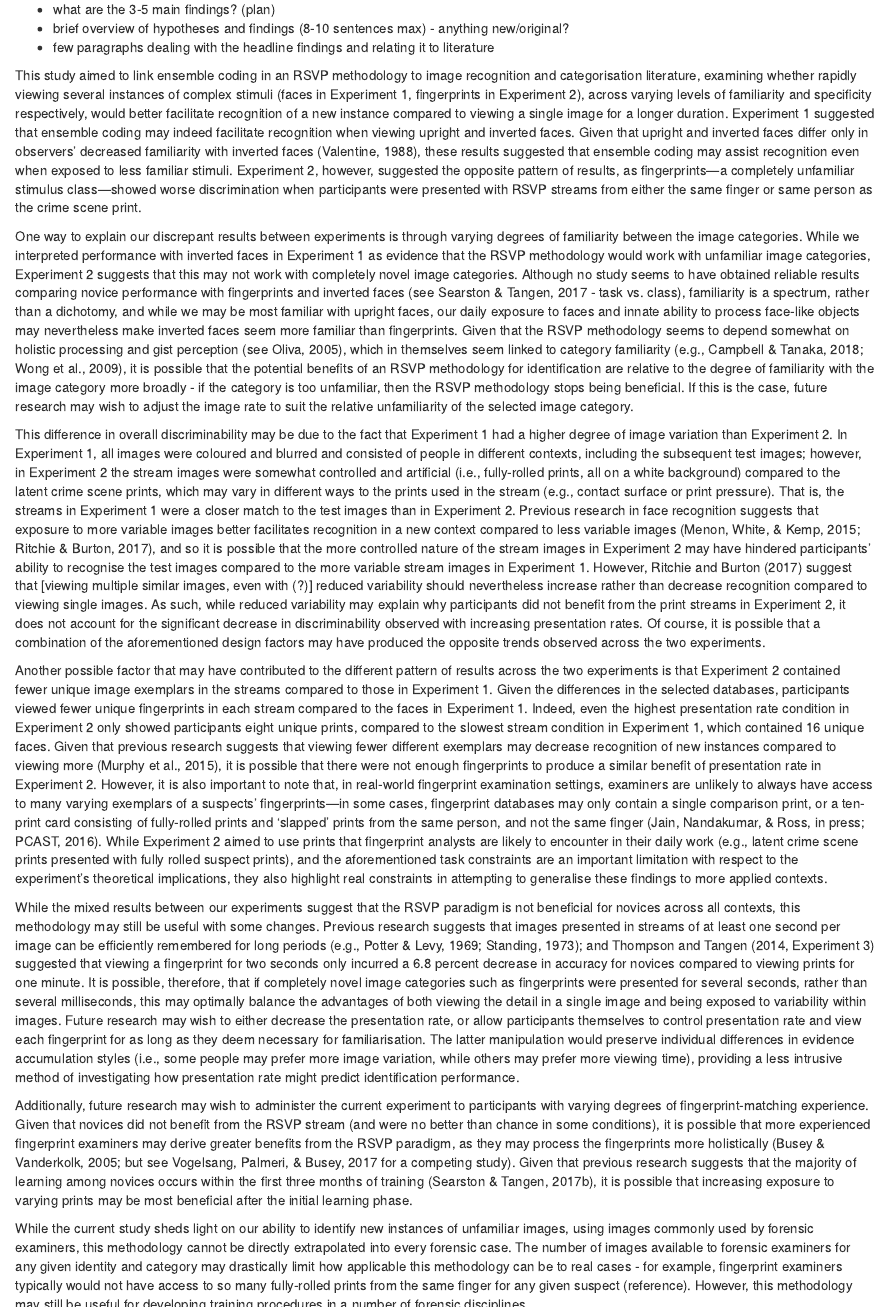
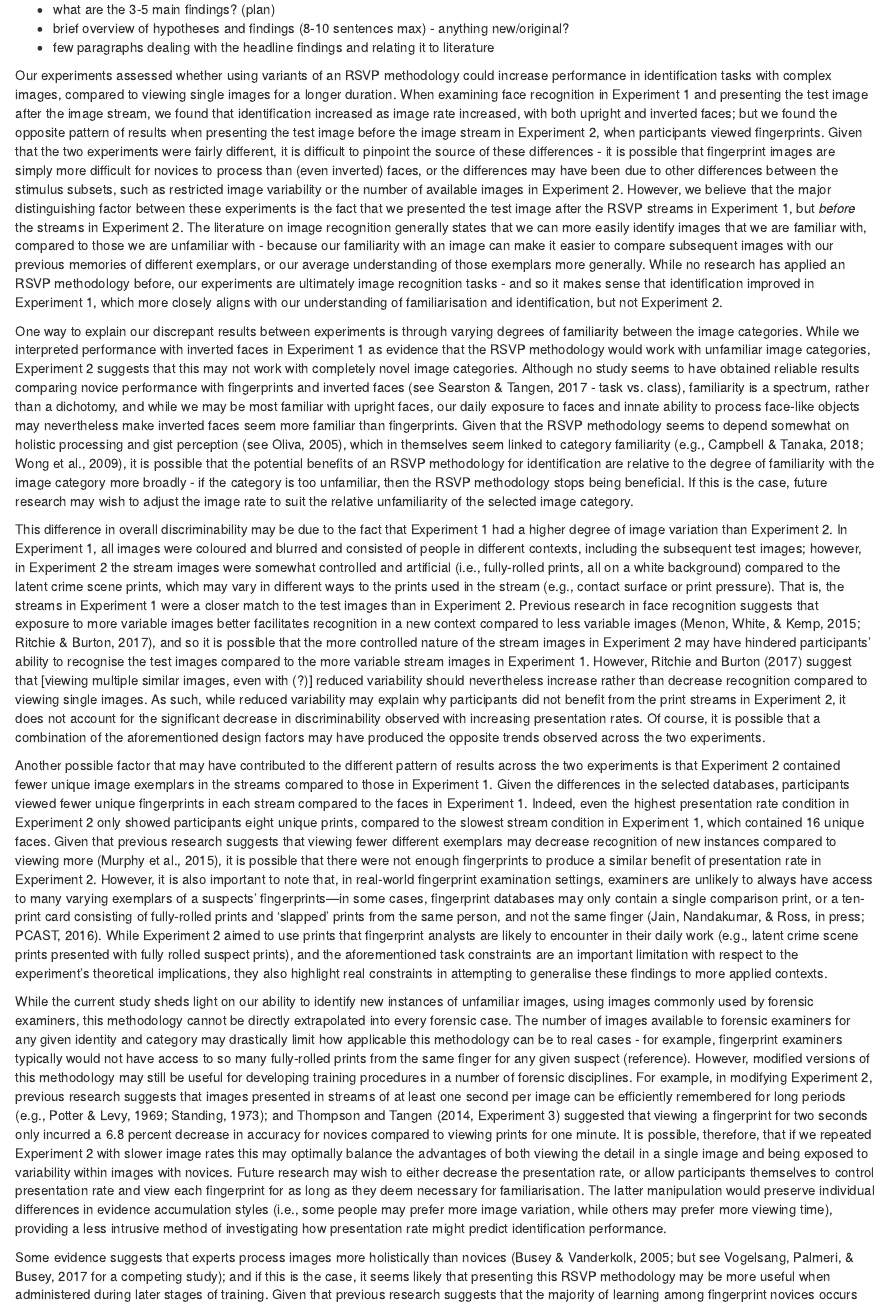
Before and after one commit to CarlosIbaviosa/Papers, an R Markdown document (image_presentation_rate.Rmd): the page in a window 1100 px wide, from 8780 px down before the commit and from 8830 px down after it, so that both start at the same text, and a second part further down, joined at a grey line. Rendered offline with R 4.5, knitr and Pandoc, with nearby package versions; some code elsewhere in the file could not run offline.

Commit message:
rewriting general discussion from the start

```diff
--- a/image_presentation_rate.Rmd
+++ b/image_presentation_rate.Rmd
@@ -336,7 +338,7 @@ As in Experiment 1, we observed no significant difference in confidence across i
 - brief overview of hypotheses and findings (8-10 sentences max) - anything new/original?
 - few paragraphs dealing with the headline findings and relating it to literature
 
-This study aimed to link ensemble coding in an RSVP methodology to image recognition and categorisation literature, examining whether rapidly viewing several instances of complex stimuli (faces in Experiment 1, fingerprints in Experiment 2), across varying levels of familiarity and specificity respectively, would better facilitate recognition of a new instance compared to viewing a single image for a longer duration. Experiment 1 suggested that ensemble coding may indeed facilitate recognition when viewing upright and inverted faces. Given that upright and inverted faces differ only in observers’ decreased familiarity with inverted faces (Valentine, 1988), these results suggested that ensemble coding may assist recognition even when exposed to less familiar stimuli. Experiment 2, however, suggested the opposite pattern of results, as fingerprints—a completely unfamiliar stimulus class—showed worse discrimination when participants were presented with RSVP streams from either the same finger or same person as the crime scene print.
+Our experiments assessed whether using variants of an RSVP methodology could increase performance in identification tasks with complex images, compared to viewing single images for a longer duration. When examining face recognition in Experiment 1 and presenting the test image after the image stream, we found that identification increased as image rate increased, with both upright and inverted faces; but we found the opposite pattern of results when presenting the test image before the image stream in Experiment 2, when participants viewed fingerprints. Given that the two experiments were fairly different, it is difficult to pinpoint the source of these differences - it is possible that fingerprint images are simply more difficult for novices to process than (even inverted) faces, or the differences may have been due to other differences between the stimulus subsets, such as restricted image variability or the number of available images in Experiment 2. However, we believe that the major distinguishing factor between these experiments is the fact that we presented the test image after the RSVP streams in Experiment 1, but *before* the streams in Experiment 2. The literature on image recognition generally states that we can more easily identify images that we are familiar with, compared to those we are unfamiliar with - because our familiarity with an image can make it easier to compare subsequent images with our previous memories of different exemplars, or our average understanding of those exemplars more generally. While no research has applied an RSVP methodology before, our experiments are ultimately image recognition tasks - and so it makes sense that identification improved in Experiment 1, which more closely aligns with our understanding of familiarisation and identification, but not Experiment 2.
 
 One way to explain our discrepant results between experiments is through varying degrees of familiarity between the image categories. While we interpreted performance with inverted faces in Experiment 1 as evidence that the RSVP methodology would work with unfamiliar image categories, Experiment 2 suggests that this may not work with completely novel image categories. Although no study seems to have obtained reliable results comparing novice performance with fingerprints and inverted faces (see Searston & Tangen, 2017 - task vs. class), familiarity is a spectrum, rather than a dichotomy, and while we may be most familiar with upright faces, our daily exposure to faces and innate ability to process face-like objects may nevertheless make inverted faces seem more familiar than fingerprints. Given that the RSVP methodology seems to depend somewhat on holistic processing and gist perception (see Oliva, 2005), which in themselves seem linked to category familiarity (e.g., Campbell & Tanaka, 2018; Wong et al., 2009), it is possible that the potential benefits of an RSVP methodology for identification are relative to the degree of familiarity with the image category more broadly - if the category is too unfamiliar, then the RSVP methodology stops being beneficial. If this is the case, future research may wish to adjust the image rate to suit the relative unfamiliarity of the selected image category.
 
@@ -344,10 +346,11 @@ This difference in overall discriminability may be due to the fact that Experime
 
 Another possible factor that may have contributed to the different pattern of results across the two experiments is that Experiment 2 contained fewer unique image exemplars in the streams compared to those in Experiment 1. Given the differences in the selected databases, participants viewed fewer unique fingerprints in each stream compared to the faces in Experiment 1. Indeed, even the highest presentation rate condition in Experiment 2 only showed participants eight unique prints, compared to the slowest stream condition in Experiment 1, which contained 16 unique faces. Given that previous research suggests that viewing fewer different exemplars may decrease recognition of new instances compared to viewing more (Murphy et al., 2015), it is possible that there were not enough fingerprints to produce a similar benefit of presentation rate in Experiment 2. However, it is also important to note that, in real-world fingerprint examination settings, examiners are unlikely to always have access to many varying exemplars of a suspects’ fingerprints—in some cases, fingerprint databases may only contain a single comparison print, or a ten-print card consisting of fully-rolled prints and ‘slapped’ prints from the same person, and not the same finger (Jain, Nandakumar, & Ross, in press; PCAST, 2016). While Experiment 2 aimed to use prints that fingerprint analysts are likely to encounter in their daily work (e.g., latent crime scene prints presented with fully rolled suspect prints), and the aforementioned task constraints are an important limitation with respect to the experiment’s theoretical implications, they also highlight real constraints in attempting to generalise these findings to more applied contexts.
 
-While the mixed results between our experiments suggest that the RSVP paradigm is not beneficial for novices across all contexts, this methodology may still be useful with some changes. Previous research suggests that images presented in streams of at least one second per image can be efficiently remembered for long periods (e.g., Potter & Levy, 1969; Standing, 1973); and Thompson and Tangen (2014, Experiment 3) suggested that viewing a fingerprint for two seconds only incurred a 6.8 percent decrease in accuracy for novices compared to viewing prints for one minute. It is possible, therefore, that if completely novel image categories such as fingerprints were presented for several seconds, rather than several milliseconds, this may optimally balance the advantages of both viewing the detail in a single image and being exposed to variability within images. Future research may wish to either decrease the presentation rate, or allow participants themselves to control presentation rate and view each fingerprint for as long as they deem necessary for familiarisation. The latter manipulation would preserve individual differences in evidence accumulation styles (i.e., some people may prefer more image variation, while others may prefer more viewing time), providing a less intrusive method of investigating how presentation rate might predict identification performance.
+While the current study sheds light on our ability to identify new instances of unfamiliar images, using images commonly used by forensic examiners, this methodology cannot be directly extrapolated into every forensic case. The number of images available to forensic examiners for any given identity and category may drastically limit how applicable this methodology can be to real cases - for example, fingerprint examiners typically would not have access to so many fully-rolled prints from the same finger for any given suspect (reference). However, modified versions of this methodology may still be useful for developing training procedures in a number of forensic disciplines. For example, in modifying Experiment 2, previous research suggests that images presented in streams of at least one second per image can be efficiently remembered for long periods (e.g., Potter & Levy, 1969; Standing, 1973); and Thompson and Tangen (2014, Experiment 3) suggested that viewing a fingerprint for two seconds only incurred a 6.8 percent decrease in accuracy for novices compared to viewing prints for one minute. It is possible, therefore, that if we repeated Experiment 2 with slower image rates this may optimally balance the advantages of both viewing the detail in a single image and being exposed to variability within images with novices. Future research may wish to either decrease the presentation rate, or allow participants themselves to control presentation rate and view each fingerprint for as long as they deem necessary for familiarisation. The latter manipulation would preserve individual differences in evidence accumulation styles (i.e., some people may prefer more image variation, while others may prefer more viewing time), providing a less intrusive method of investigating how presentation rate might predict identification performance.
 
-Additionally, future research may wish to administer the current experiment to participants with varying degrees of fingerprint-matching experience. Given that novices did not benefit from the RSVP stream (and were no better than chance in some conditions), it is possible that more experienced fingerprint examiners may derive greater benefits from the RSVP paradigm, as they may process the fingerprints more holistically (Busey & Vanderkolk, 2005; but see Vogelsang, Palmeri, & Busey, 2017 for a competing study). Given that previous research suggests that the majority of learning among novices occurs within the first three months of training (Searston & Tangen, 2017b), it is possible that increasing exposure to varying prints may be most beneficial after the initial learning phase.
+Some evidence suggests that experts process images more holistically than novices (Busey & Vanderkolk, 2005; but see Vogelsang, Palmeri, & Busey, 2017 for a competing study); and if this is the case, it seems likely that presenting this RSVP methodology may be more useful when administered during later stages of training. Given that previous research suggests that the majority of learning among fingerprint novices occurs within the first three months of training (Searston & Tangen, 2017b), it is possible that an RSVP methodology for identification may be most beneficial after the initial learning phase. [inverted faces??]
 
-While the current study sheds light on our ability to identify new instances of unfamiliar images, using images commonly used by forensic examiners, this methodology cannot be directly extrapolated into every forensic case. The number of images available to forensic examiners for any given identity and category may drastically limit how applicable this methodology can be to real cases - for example, fingerprint examiners typically would not have access to so many fully-rolled prints from the same finger for any given suspect (reference). However, this methodology may still be useful for developing training procedures in a number of forensic disciplines.
+Despite the different pattern of results observed with faces and fingerprints, my findings nevertheless help reveal important information about how observers may best familiarise themselves with novel images under different conditions. If these findings were to be replicated or extended in different contexts, they may reveal benefits of image presentation rate beyond face recognition for other domains of perceptual expertise. Given that prior exposure to variation seems to increase recognition performance when controlling for time, the identification decisions of counterfeit investigators, passport officers, various medical practitioners, and other professionals who rely on their perceptual expertise, may benefit from accumulating as much exposure as possible to varying examples within their domain. Future research may look to improve expert identification decisions by optimising the advantages of viewing time and exposure to variation in a range of given fields.
+
 
 - increasing exposure to several varying exemplars (albeit at a slower rate) may improve novices' experience with a given category, and simulate expertise more quickly over time
```
Also changed, not shown: image_presentation_rate.Rmd (5 more changed lines).
